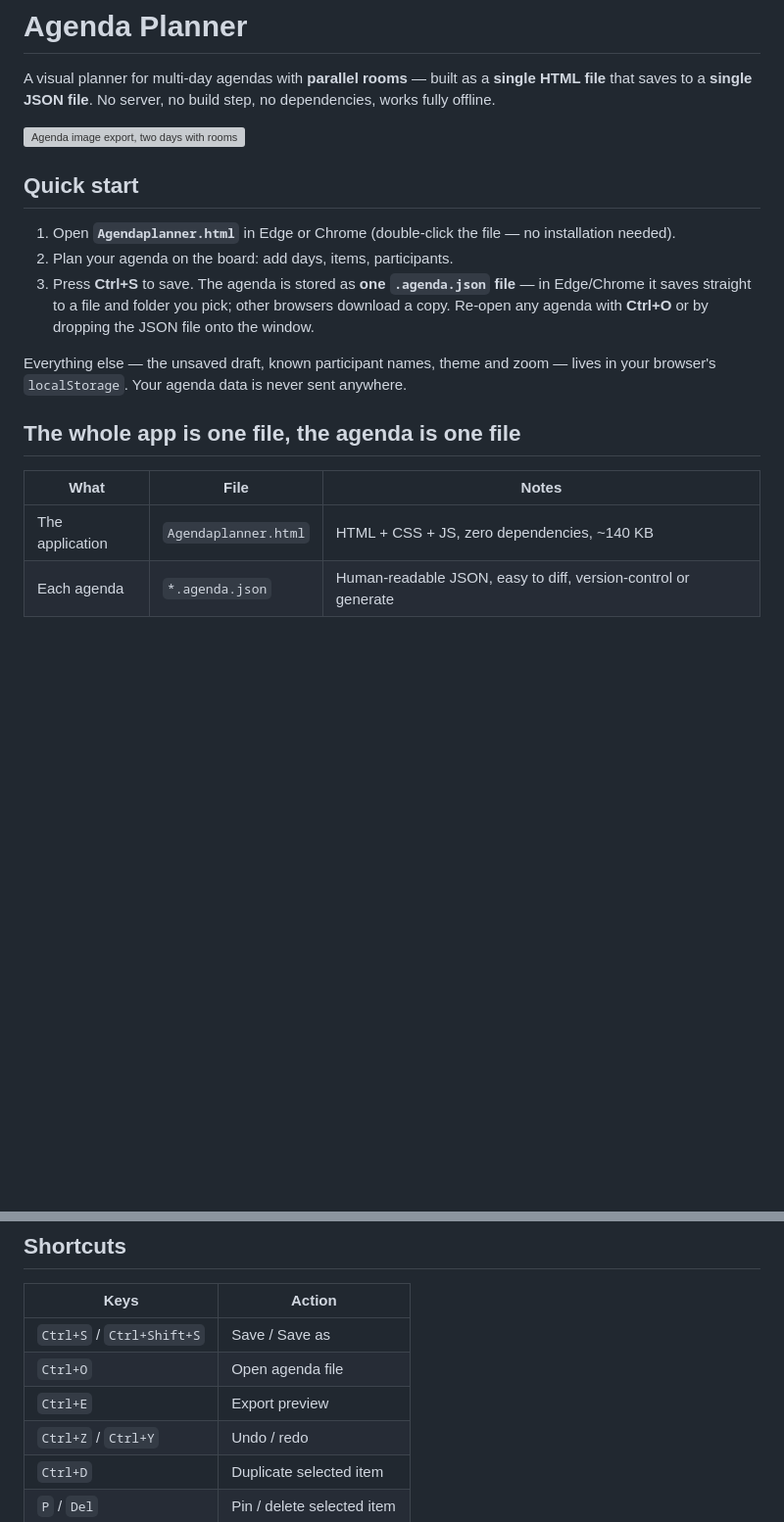
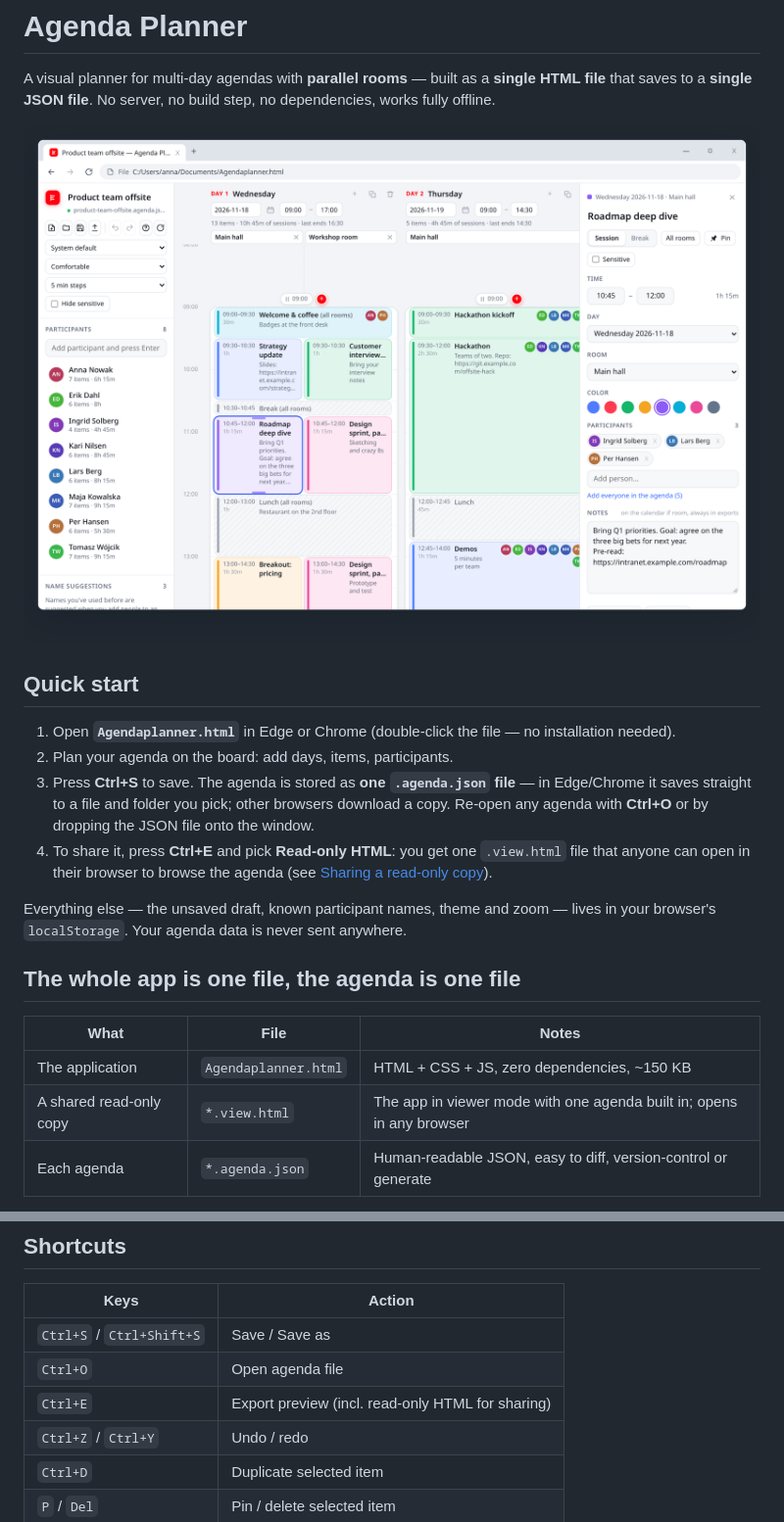
Before and after one commit to AndrzejTunkiel/AgendaPlanner, a Markdown page: README.md, 2 parts joined by grey strips. Shown at 98% size. GitHub-like rendering; pictures changed too: screenshots/editor.png (added); blank space fills up the shorter version; grey boxes are pictures that could not be loaded.

```diff
--- a/README.md
+++ b/README.md
@@ -2,13 +2,14 @@
 
 A visual planner for multi-day agendas with **parallel rooms** — built as a **single HTML file** that saves to a **single JSON file**. No server, no build step, no dependencies, works fully offline.
 
-![Agenda image export, two days with rooms](screenshots/agenda-export.svg)
+![The planner in the browser: a two-day agenda with parallel rooms, the item editor open on the right](screenshots/editor.png)
 
 ## Quick start
 
 1. Open **`Agendaplanner.html`** in Edge or Chrome (double-click the file — no installation needed).
 2. Plan your agenda on the board: add days, items, participants.
 3. Press **Ctrl+S** to save. The agenda is stored as **one `.agenda.json` file** — in Edge/Chrome it saves straight to a file and folder you pick; other browsers download a copy. Re-open any agenda with **Ctrl+O** or by dropping the JSON file onto the window.
+4. To share it, press **Ctrl+E** and pick **Read-only HTML**: you get one `.view.html` file that anyone can open in their browser to browse the agenda (see [Sharing a read-only copy](#sharing-a-read-only-copy)).
 
 Everything else — the unsaved draft, known participant names, theme and zoom — lives in your browser's `localStorage`. Your agenda data is never sent anywhere.
 
@@ -16,7 +17,8 @@ Everything else — the unsaved draft, known participant names, theme and zoom
 
 | What | File | Notes |
 |---|---|---|
-| The application | `Agendaplanner.html` | HTML + CSS + JS, zero dependencies, ~140 KB |
+| The application | `Agendaplanner.html` | HTML + CSS + JS, zero dependencies, ~150 KB |
+| A shared read-only copy | `*.view.html` | The app in viewer mode with one agenda built in; opens in any browser |
 | Each agenda | `*.agenda.json` | Human-readable JSON, easy to diff, version-control or generate |
 
 Because an agenda is a single JSON document, you can keep agendas in git, generate them from scripts, or share them as one attachment.
@@ -71,7 +95,7 @@ Times are minutes after midnight (`540` = 09:00). `spanAll: true` stretches an i
 |---|---|
 | `Ctrl+S` / `Ctrl+Shift+S` | Save / Save as |
 | `Ctrl+O` | Open agenda file |
-| `Ctrl+E` | Export preview |
+| `Ctrl+E` | Export preview (incl. read-only HTML for sharing) |
 | `Ctrl+Z` / `Ctrl+Y` | Undo / redo |
 | `Ctrl+D` | Duplicate selected item |
 | `P` / `Del` | Pin / delete selected item |
```
Also changed, not shown: other parts of README.md (+24 -2 lines), screenshots/export-image.png (added), screenshots/export-readonly-html.png (added), screenshots/readonly-view.png (added), 2 other files.
